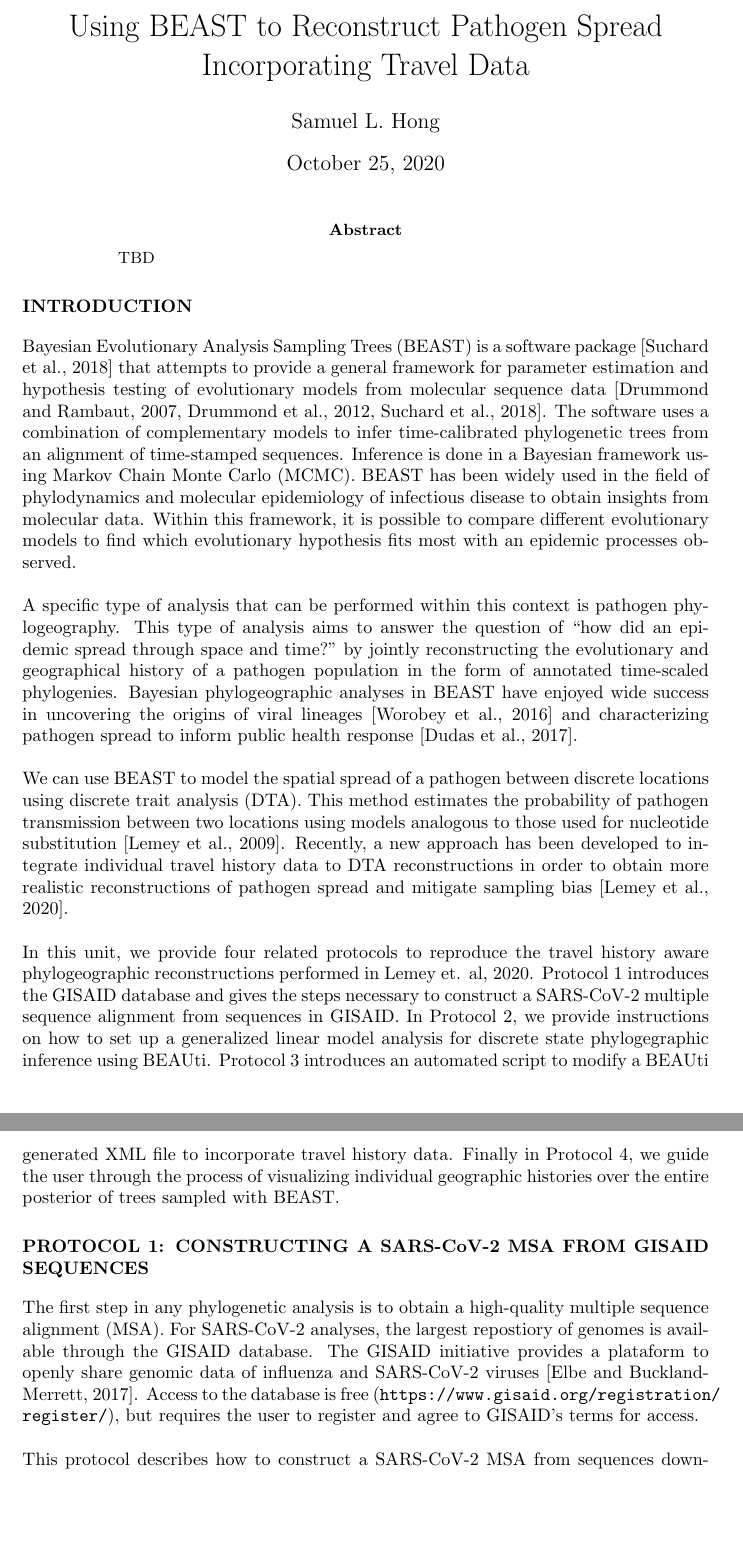
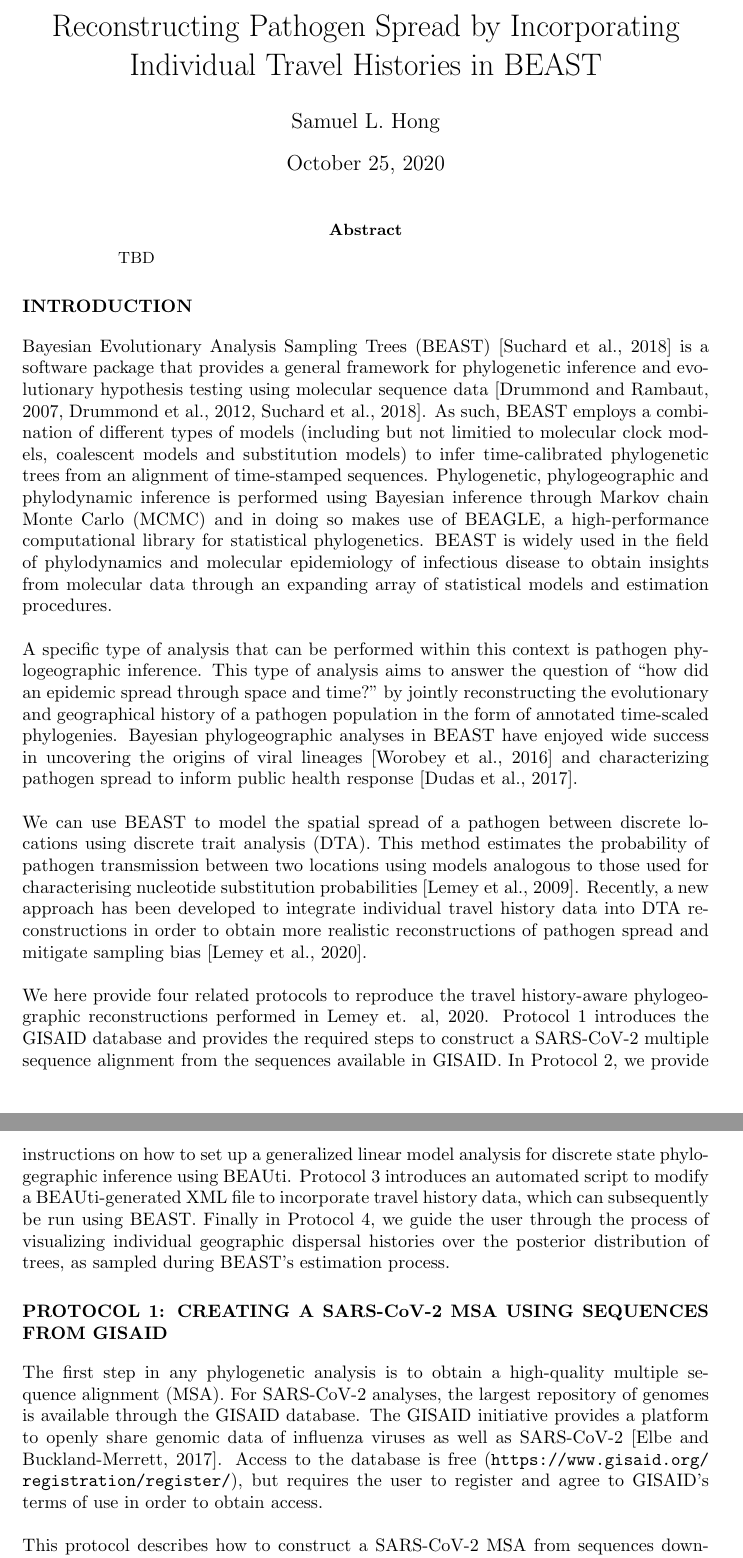
Before and after one commit to hongsamL/travHistProtocol, a LaTeX paper (main.tex): two parts of pages 1 and 2 of 12, joined at a grey line, cut at the place of the change, the shorter picture padded with empty space. Compiled offline with pdfLaTeX.

Commit message:
edits to introduction

```diff
--- a/main.tex
+++ b/main.tex
@@ -3,8 +3,11 @@
 \usepackage[a4paper,margin=1.5in]{geometry}
 \setlength{\parindent}{0pt}
 
-\title{Using BEAST to Reconstruct Pathogen Spread Incorporating Travel Data}
+%\title{Using BEAST to Reconstruct Pathogen Spread Incorporating Individual Travel Histories}
+%GB: I would put BEAST more towards the end (as below)
+\title{Reconstructing Pathogen Spread by Incorporating Individual Travel Histories in BEAST}
 \author{Samuel L. Hong}
+%GB: other authors: MAS, GB, PL? anyone else?
 
 \usepackage{graphicx}
 \usepackage{url}
@@ -35,19 +38,36 @@
 
 \section*{INTRODUCTION}
 
-Bayesian Evolutionary Analysis Sampling Trees (BEAST) is a software package \cite{beast110} that attempts to provide a general framework for parameter estimation and hypothesis testing of evolutionary models from molecular sequence data \cite{beastOG,beast17,beast110}. The software uses a combination of complementary models to infer time-calibrated phylogenetic trees from an alignment of time-stamped sequences. Inference is done in a Bayesian framework using Markov Chain Monte Carlo (MCMC). BEAST has been widely used in the field of phylodynamics and molecular epidemiology of infectious disease to obtain insights from molecular data. Within this framework, it is possible to compare different evolutionary models to find which evolutionary hypothesis fits most with an epidemic processes observed. \\
+Bayesian Evolutionary Analysis Sampling Trees (BEAST) \cite{beast110} is a software package that provides a general framework for phylogenetic inference and evolutionary hypothesis testing using molecular sequence data \cite{beastOG,beast17,beast110}.
+As such, BEAST employs a combination of different types of models (including but not limitied to molecular clock models, coalescent models and substitution models) to infer time-calibrated phylogenetic trees from an alignment of time-stamped sequences.
+Phylogenetic, phylogeographic and phylodynamic inference is performed using Bayesian inference through Markov chain Monte Carlo (MCMC) and in doing so makes use of BEAGLE, a high-performance computational library for statistical phylogenetics. %GB: insert BEAGLE citation
+BEAST is widely used in the field of phylodynamics and molecular epidemiology of infectious disease to obtain insights from molecular data through an expanding array of statistical models and estimation procedures. \\
+%Within this framework, it is possible to compare different evolutionary models to find which evolutionary hypothesis fits most with an epidemic processes observed. \\
 
-A specific type of analysis that can be performed within this context is pathogen phylogeography. This type of analysis aims to answer the question of ``how did an epidemic spread through space and time?" by jointly reconstructing the evolutionary and geographical history of a pathogen population in the form of annotated time-scaled phylogenies. Bayesian phylogeographic analyses in BEAST have enjoyed wide success in uncovering the origins of viral lineages \cite{hiv} and characterizing pathogen spread to inform public health response \cite{ebola}. \\
+A specific type of analysis that can be performed within this context is pathogen phylogeographic inference.
+This type of analysis aims to answer the question of ``how did an epidemic spread through space and time?" by jointly reconstructing the evolutionary and geographical history of a pathogen population in the form of annotated time-scaled phylogenies.
+%GB: I would put another sentence here mentioning the GLM paper, the importance of such a GLM, and then use the application to H3N2 in that paper to transition to the next line of text.
+Bayesian phylogeographic analyses in BEAST have enjoyed wide success in uncovering the origins of viral lineages \cite{hiv} and characterizing pathogen spread to inform public health response \cite{ebola}. \\
 
-We can use BEAST to model the spatial spread of a pathogen between discrete locations using discrete trait analysis (DTA). This method estimates the probability of pathogen transmission between two locations using models analogous to those used for nucleotide substitution \cite{dta}. Recently, a new approach has been developed to integrate individual travel history data to DTA reconstructions in order to obtain more realistic reconstructions of pathogen spread and  mitigate sampling bias \cite{travhist}. \\
+We can use BEAST to model the spatial spread of a pathogen between discrete locations using discrete trait analysis (DTA).
+This method estimates the probability of pathogen transmission between two locations using models analogous to those used for characterising nucleotide substitution probabilities \cite{dta}.
+Recently, a new approach has been developed to integrate individual travel history data into DTA reconstructions in order to obtain more realistic reconstructions of pathogen spread and mitigate sampling bias \cite{travhist}. \\
 
-In this unit, we provide four related protocols to reproduce the travel history aware phylogeographic reconstructions performed in Lemey et. al, 2020. Protocol 1 introduces the GISAID database and gives the steps necessary to construct a SARS-CoV-2 multiple sequence alignment from sequences in GISAID. In Protocol 2, we provide instructions on how to set up a generalized linear model analysis for discrete state phylogegraphic inference using BEAUti. Protocol 3 introduces an automated script to modify a BEAUti generated XML file to incorporate travel history data. Finally in Protocol 4, we guide the user through the process of visualizing individual geographic histories over the entire posterior of trees sampled with BEAST.
+We here provide four related protocols to reproduce the travel history-aware phylogeographic reconstructions performed in Lemey et. al, 2020. %GB replace 'Lemey et al.' by an actual citation?
+Protocol 1 introduces the GISAID database and provides the required steps to construct a SARS-CoV-2 multiple sequence alignment from the sequences available in GISAID.
+In Protocol 2, we provide instructions on how to set up a generalized linear model analysis for discrete state phylogegraphic inference using BEAUti.
+Protocol 3 introduces an automated script to modify a BEAUti-generated XML file to incorporate travel history data, which can subsequently be run using BEAST.
+Finally in Protocol 4, we guide the user through the process of visualizing individual geographic dispersal histories over the posterior distribution of trees, as sampled during BEAST's estimation process.
 
-\section*{PROTOCOL 1: CONSTRUCTING A SARS-CoV-2 MSA FROM GISAID SEQUENCES}
 
-The first step in any phylogenetic analysis is to obtain a high-quality multiple sequence alignment (MSA). For SARS-CoV-2 analyses, the largest repostiory of genomes is available through the GISAID database. The GISAID initiative provides a plataform to openly share genomic data of influenza and SARS-CoV-2 viruses \cite{gisaid}. Access to the database is free (\url{https://www.gisaid.org/registration/register/}), but requires the user to register and agree to GISAID's terms for access.\\
+\section*{PROTOCOL 1: CREATING A SARS-CoV-2 MSA USING SEQUENCES FROM GISAID}
 
-This protocol describes how to construct a SARS-CoV-2 MSA from sequences downloaded from GISAID. In this example, we will construct an alignment for the 282-taxa dataset used in Lemey et. al, 2020.
+The first step in any phylogenetic analysis is to obtain a high-quality multiple sequence alignment (MSA).
+For SARS-CoV-2 analyses, the largest repository of genomes is available through the GISAID database.
+The GISAID initiative provides a platform to openly share genomic data of influenza viruses as well as SARS-CoV-2 \cite{gisaid}.
+Access to the database is free (\url{https://www.gisaid.org/registration/register/}), but requires the user to register and agree to GISAID's terms of use in order to obtain access.\\
+
+This protocol describes how to construct a SARS-CoV-2 MSA from sequences downloaded from GISAID. In this example, we will construct an alignment for the 282-taxa dataset used in Lemey et. al, 2020. %GB: replace 'Lemey et al.' by an actual citation?
 
 \subsection*{\textbf{\textit{Necessary Resources}}}
 \subsubsection*{Hardware}
```
Also changed, not shown: main.tex (10 more changed lines).
